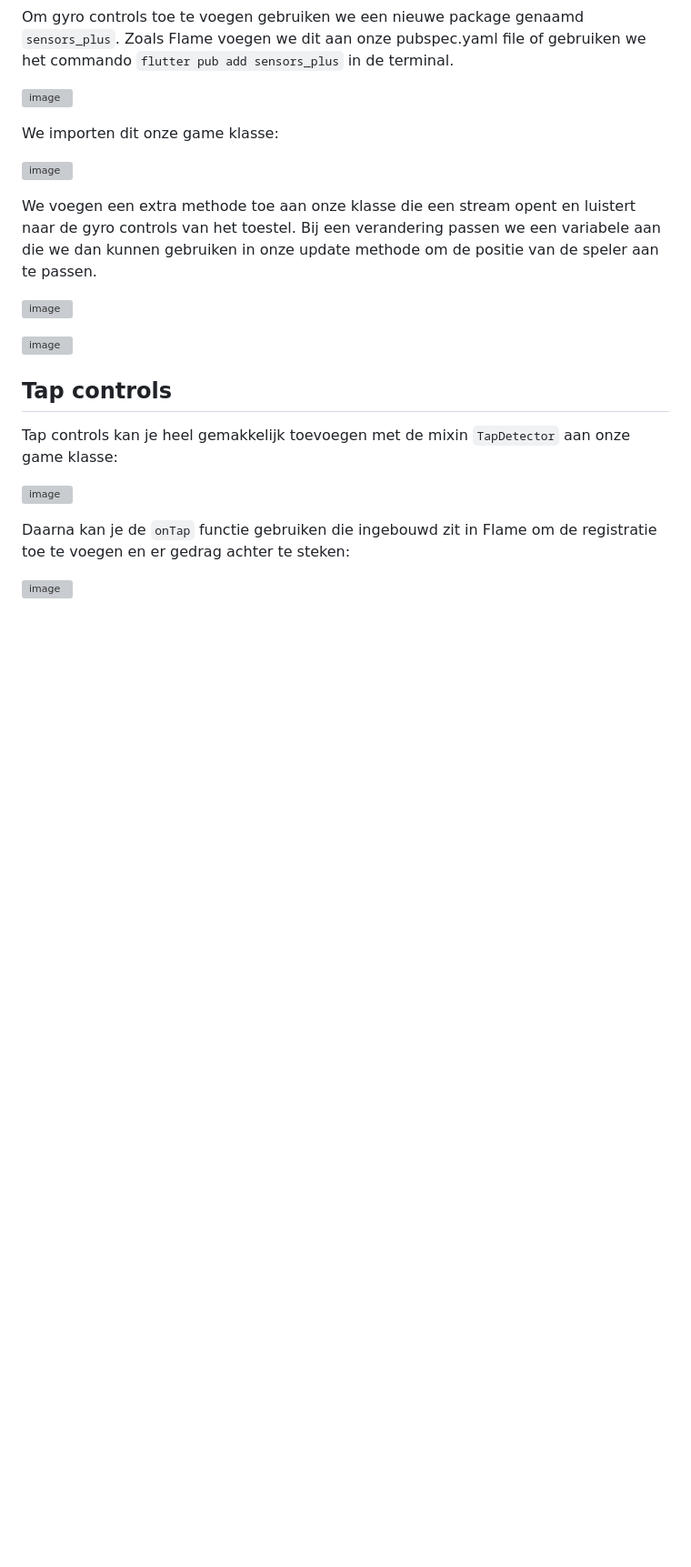
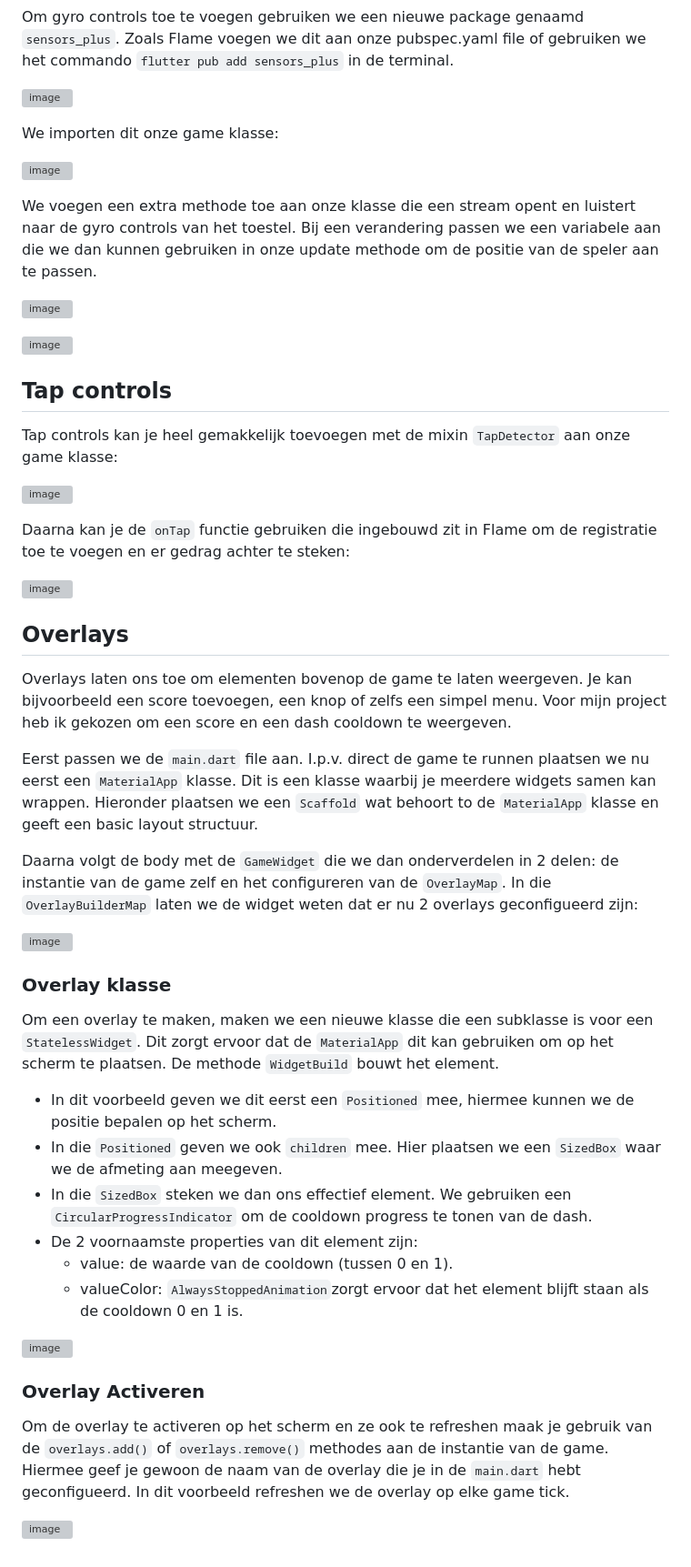
Before and after one commit to GrimeyDS/SlimeFall, a Markdown page: reports/research/Flame.md, the part around the change. Shown: that part at 91% size. Rendered like a GitHub page; blank space fills up the shorter version; grey boxes are pictures that could not be loaded.

Commit message:
Add overlays

```diff
--- a/reports/research/Flame.md
+++ b/reports/research/Flame.md
@@ -120,3 +120,32 @@ Tap controls kan je heel gemakkelijk toevoegen met de mixin `TapDetector` aan on
 Daarna kan je de `onTap` functie gebruiken die ingebouwd zit in Flame om de registratie toe te voegen en er gedrag achter te steken:
 
 ![image](https://github.com/user-attachments/assets/4ffd2861-ac01-4a8f-a81a-c886cd1e3730)
+
+## Overlays
+Overlays laten ons toe om elementen bovenop de game te laten weergeven. Je kan bijvoorbeeld een score toevoegen, een knop of zelfs een simpel menu.
+Voor mijn project heb ik gekozen om een score en een dash cooldown te weergeven.
+
+Eerst passen we de `main.dart` file aan. I.p.v. direct de game te runnen plaatsen we nu eerst een `MaterialApp` klasse. Dit is een klasse waarbij je meerdere widgets samen kan wrappen.
+Hieronder plaatsen we een `Scaffold` wat behoort to de `MaterialApp` klasse en geeft een basic layout structuur.
+
+Daarna volgt de body met de `GameWidget` die we dan onderverdelen in 2 delen: de instantie van de game zelf en het configureren van de `OverlayMap`. In die `OverlayBuilderMap` laten we de widget weten dat er nu 2 overlays geconfigueerd zijn:
+
+![image](https://github.com/user-attachments/assets/d8392c78-04ee-442f-a2c3-f5329072c227)
+
+### Overlay klasse
+Om een overlay te maken, maken we een nieuwe klasse die een subklasse is voor een `StatelessWidget`. Dit zorgt ervoor dat de `MaterialApp` dit kan gebruiken om op het scherm te plaatsen.
+De methode `WidgetBuild` bouwt het element.
+- In dit voorbeeld geven we dit eerst een `Positioned` mee, hiermee kunnen we de positie bepalen op het scherm.
+- In die `Positioned` geven we ook `children` mee. Hier plaatsen we een `SizedBox` waar we de afmeting aan meegeven.
+- In die `SizedBox` steken we dan ons effectief element. We gebruiken een `CircularProgressIndicator` om de cooldown progress te tonen van de dash.
+- De 2 voornaamste properties van dit element zijn:
+    - value: de waarde van de cooldown (tussen 0 en 1).
+    - valueColor: `AlwaysStoppedAnimation`zorgt ervoor dat het element blijft staan als de cooldown 0 en 1 is.
+
+![image](https://github.com/user-attachments/assets/8db20907-371a-4ea7-92a7-44bec5a71edd)
+
+### Overlay Activeren
+Om de overlay te activeren op het scherm en ze ook te refreshen maak je gebruik van de `overlays.add()` of `overlays.remove()` methodes aan de instantie van de game. Hiermee geef je gewoon de naam van de overlay die je in de `main.dart` hebt geconfigueerd.
+In dit voorbeeld refreshen we de overlay op elke game tick.
+
+![image](https://github.com/user-attachments/assets/a24f5d47-32fb-4baa-acde-14d98195cfe3)
```
